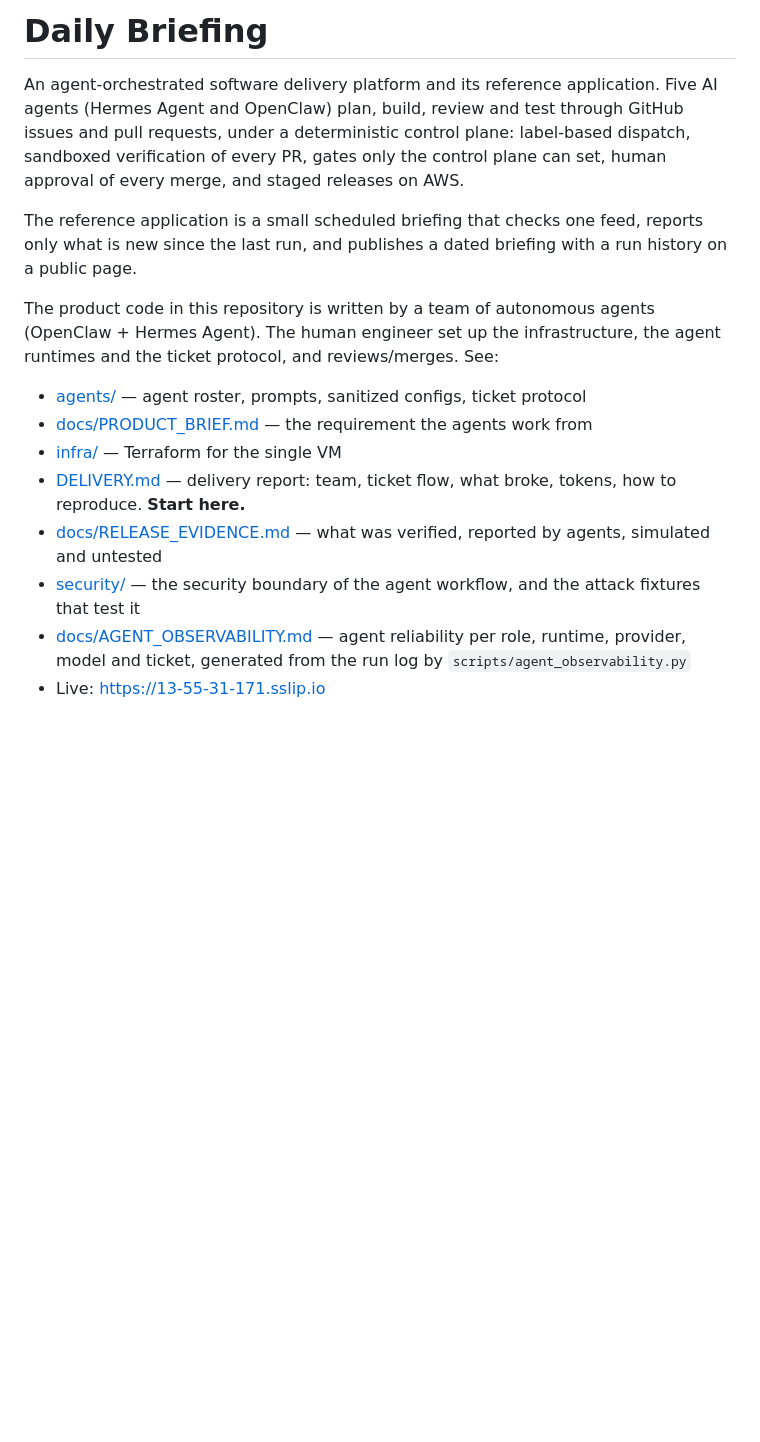
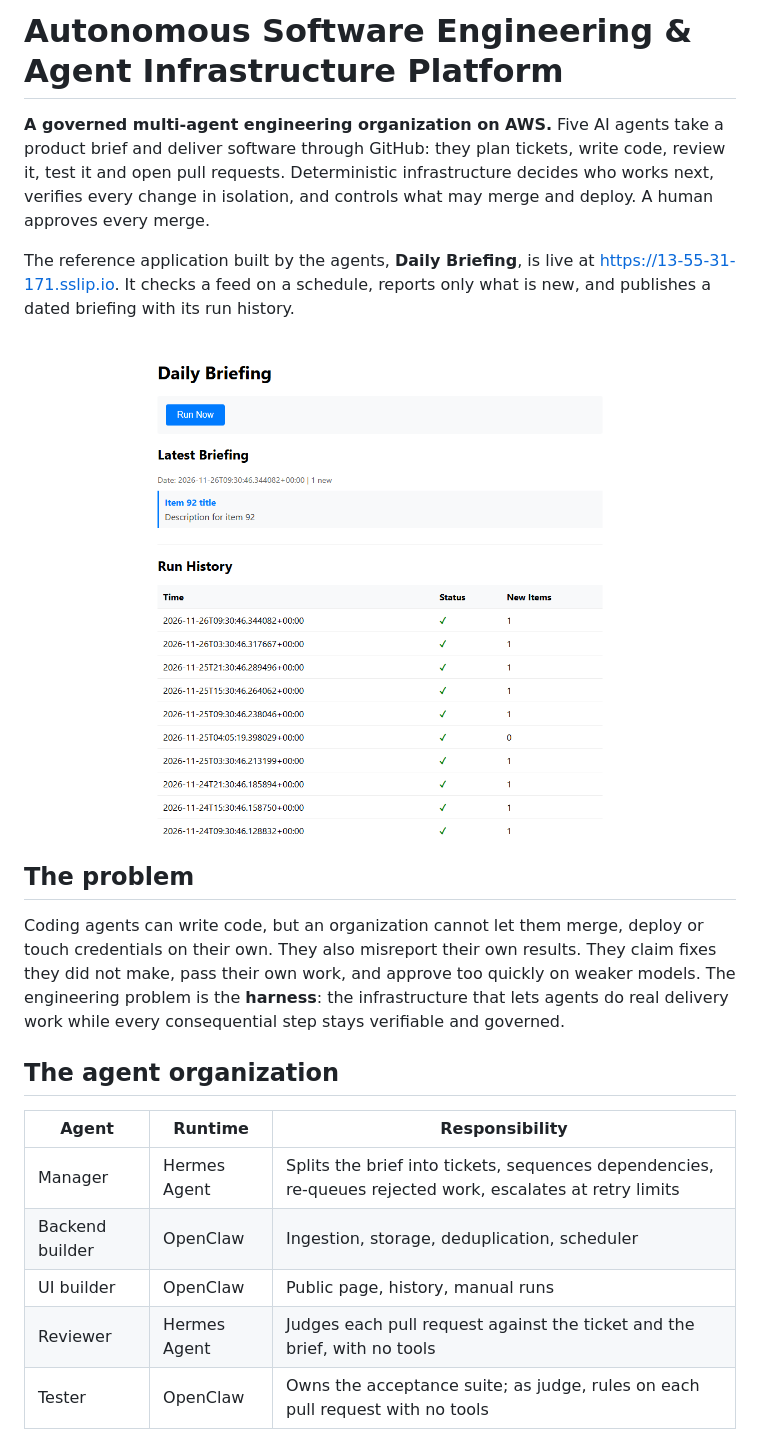
Before and after one commit to ambativachan8-cmyk/daily-briefing, a Markdown page: README.md, the part around one of its changes. Drawn GitHub-style; pictures changed too: docs/images/reference-app-live.png (added); blank space fills up the shorter version.

```diff
--- a/README.md
+++ b/README.md
@@ -1,22 +1,30 @@
-# Daily Briefing
+# Autonomous Software Engineering & Agent Infrastructure Platform
 
-An agent-orchestrated software delivery platform and its reference application. Five AI agents
-(Hermes Agent and OpenClaw) plan, build, review and test through GitHub issues and pull requests,
-under a deterministic control plane: label-based dispatch, sandboxed verification of every PR,
-gates only the control plane can set, human approval of every merge, and staged releases on AWS.
+**A governed multi-agent engineering organization on AWS.** Five AI agents take a product brief and deliver
+software through GitHub: they plan tickets, write code, review it, test it and open pull requests.
+Deterministic infrastructure decides who works next, verifies every change in isolation, and controls what
+may merge and deploy. A human approves every merge.
 
-The reference application is a small scheduled briefing that checks one feed, reports only what is new since the last
-run, and publishes a dated briefing with a run history on a public page.
+The reference application built by the agents, **Daily Briefing**, is live at
+https://13-55-31-171.sslip.io. It checks a feed on a schedule, reports only what is new, and publishes a dated
+briefing with its run history.
 
-The product code in this repository is written by a team of autonomous agents
-(OpenClaw + Hermes Agent). The human engineer set up the infrastructure, the agent
-runtimes and the ticket protocol, and reviews/merges. See:
+![Daily Briefing, the agent-built reference application, live on AWS](docs/images/reference-app-live.png)
 
-- [agents/](agents/) — agent roster, prompts, sanitized configs, ticket protocol
-- [docs/PRODUCT_BRIEF.md](docs/PRODUCT_BRIEF.md) — the requirement the agents work from
-- [infra/](infra/) — Terraform for the single VM
-- [DELIVERY.md](DELIVERY.md) — delivery report: team, ticket flow, what broke, tokens, how to reproduce. **Start here.**
-- [docs/RELEASE_EVIDENCE.md](docs/RELEASE_EVIDENCE.md) — what was verified, reported by agents, simulated and untested
-- [security/](security/) — the security boundary of the agent workflow, and the attack fixtures that test it
-- [docs/AGENT_OBSERVABILITY.md](docs/AGENT_OBSERVABILITY.md) — agent reliability per role, runtime, provider, model and ticket, generated from the run log by `scripts/agent_observability.py`
-- Live: https://13-55-31-171.sslip.io
+## The problem
+
+Coding agents can write code, but an organization cannot let them merge, deploy or touch credentials on
+their own. They also misreport their own results. They claim fixes they did not make, pass their own work,
+and approve too quickly on weaker models. The engineering problem is the **harness**: the infrastructure
+that lets agents do real delivery work while every consequential step stays verifiable and governed.
+
+## The agent organization
+
+| Agent | Runtime | Responsibility |
+|---|---|---|
+| Manager | Hermes Agent | Splits the brief into tickets, sequences dependencies, re-queues rejected work, escalates at retry limits |
+| Backend builder | OpenClaw | Ingestion, storage, deduplication, scheduler |
+| UI builder | OpenClaw | Public page, history, manual runs |
+| Reviewer | Hermes Agent | Judges each pull request against the ticket and the brief, with no tools |
+| Tester | OpenClaw | Owns the acceptance suite; as judge, rules on each pull request with no tools |
+
```
Also changed, not shown: other parts of README.md (+66 -0 lines).
